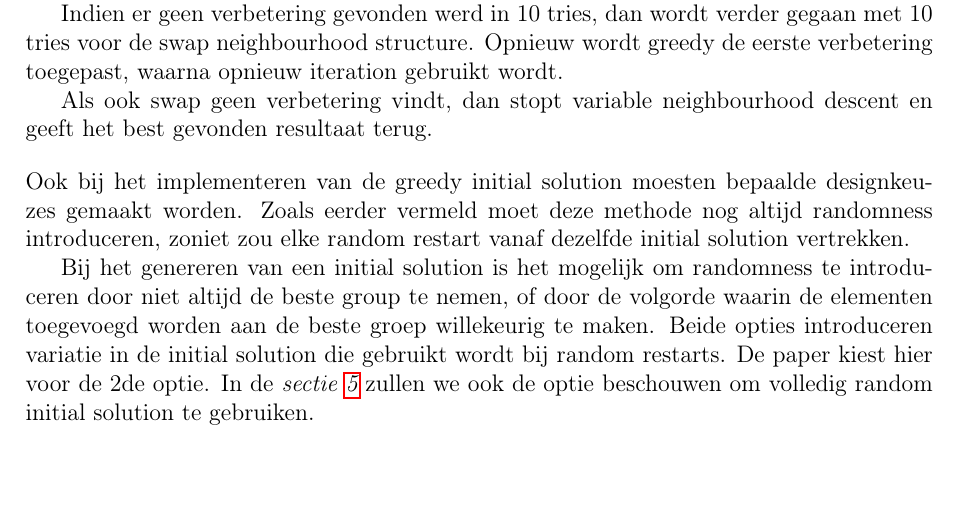
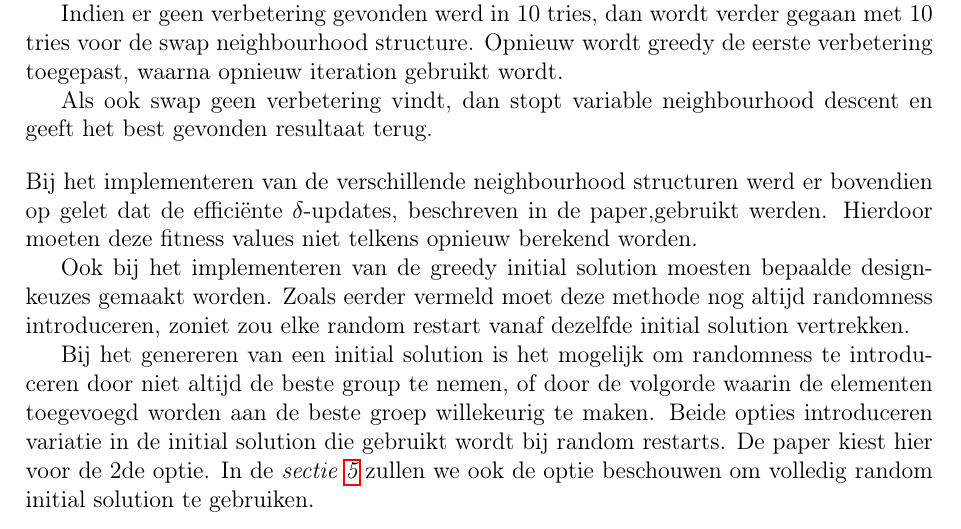
Before and after one commit to olivierdeckers/MDGP, a LaTeX document (verslag.tex): part of page 5 of 9, cut so that both start at the same text, the shorter picture padded with empty space. Compiled offline with pdfLaTeX.

Commit message:
Implementatie delta updates

```diff
--- a/verslag.tex
+++ b/verslag.tex
@@ -197,6 +197,9 @@ Indien er geen verbetering gevonden werd in 10 tries, dan wordt verder gegaan me
 
 Als ook swap geen verbetering vindt, dan stopt variable neighbourhood descent en geeft het best gevonden resultaat terug.
 \\[1em]
+Bij het implementeren van de verschillende neighbourhood structuren werd er bovendien op gelet dat de effici\"ente $\delta$-updates, beschreven in de paper,gebruikt werden. Hierdoor moeten deze fitness values niet telkens opnieuw berekend worden.
+
+\\[1em]
 Ook bij het implementeren van de greedy initial solution moesten bepaalde designkeuzes gemaakt worden. Zoals eerder vermeld moet deze methode nog altijd randomness introduceren, zoniet zou elke random restart vanaf dezelfde initial solution vertrekken.
 
 Bij het genereren van een initial solution is het mogelijk om randomness te introduceren door niet altijd de beste group te nemen, of door de volgorde waarin de elementen toegevoegd worden aan de beste groep willekeurig te maken. Beide opties introduceren variatie in de initial solution die gebruikt wordt bij random restarts. De paper kiest hier voor de 2de optie. In de \emph{sectie \ref{sec:Resultaten}} zullen we ook de optie beschouwen om volledig random initial solution te gebruiken.
```
Also changed, not shown: 1 other file.
